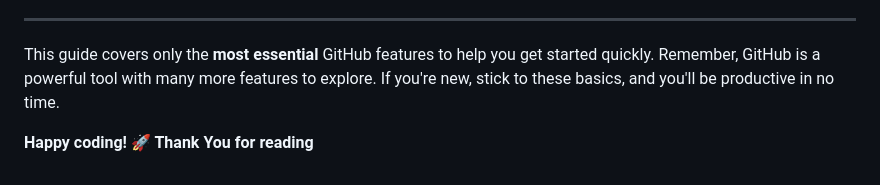
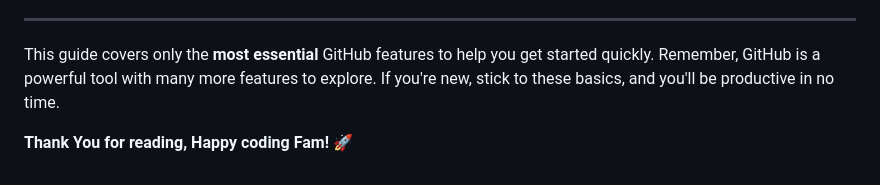
Before and after one commit to pdbarma/314RSA, a Markdown page: blogs/post3.md, the part around the change. GitHub-like rendering.

```diff
--- a/blogs/post3.md
+++ b/blogs/post3.md
@@ -88,4 +88,4 @@ A **pull request** lets you propose changes to someone else's repository.
 ---
 This guide covers only the **most essential** GitHub features to help you get started quickly. Remember, GitHub is a powerful tool with many more features to explore. If you're new, stick to these basics, and you'll be productive in no time.
 
-**Happy coding! 🚀 Thank You for reading**
+**Thank You for reading, Happy coding Fam! 🚀**
```
